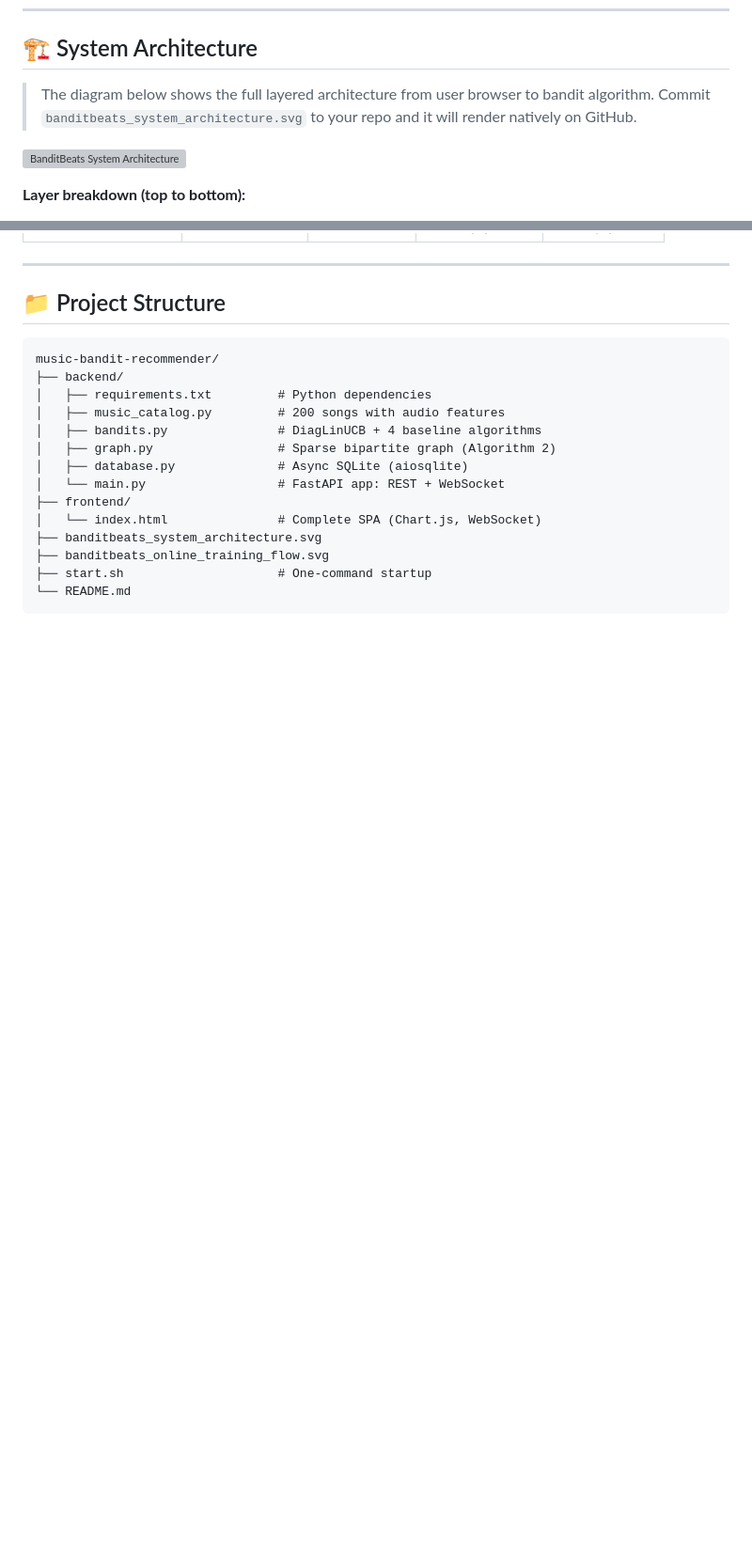
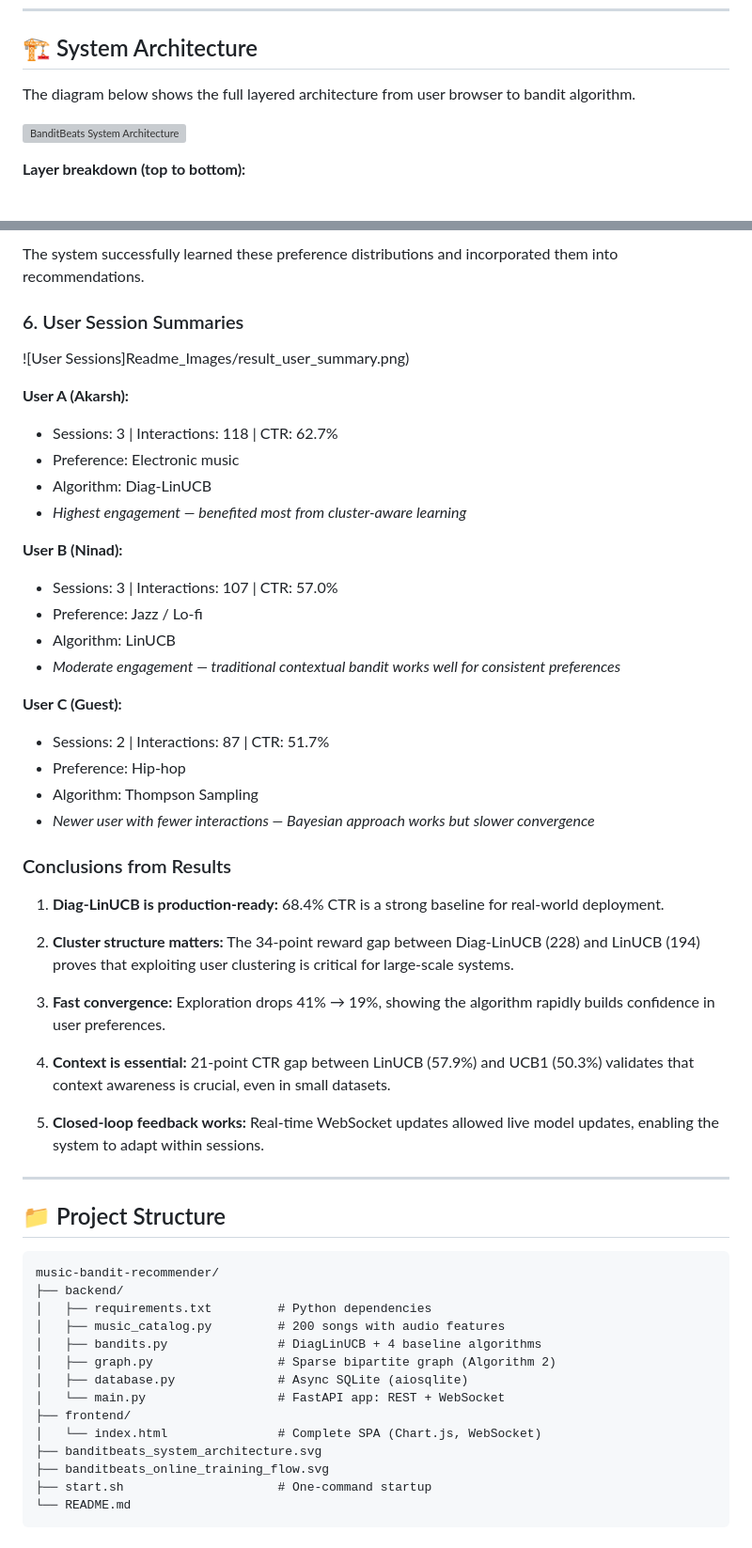
Before and after one commit to pacificblaster1708/Multi-Armed-Bandits-For-Rec-Systems, a Markdown page: README.md, 2 parts joined by grey strips. Shown at 94% size. GitHub-like rendering; blank space fills up the shorter version; grey boxes are pictures that could not be loaded.

```diff
--- a/README.md
+++ b/README.md
@@ -114,7 +114,7 @@ The DeepMind paper solves this by:
 
 ## 🏗 System Architecture
 
-> The diagram below shows the full layered architecture from user browser to bandit algorithm. Commit `banditbeats_system_architecture.svg` to your repo and it will render natively on GitHub.
+The diagram below shows the full layered architecture from user browser to bandit algorithm.
 
 ![BanditBeats System Architecture](Readme_Images/banditbeats_system_architecture.svg)
 
@@ -207,3 +287,38 @@ $$w_{u,c} = \text{softmax}\!\left(\frac{\langle u,\, \mu_c \rangle}{\tau'}\right
+The system successfully learned these preference distributions and incorporated them into recommendations.
+
+### 6. User Session Summaries
+
+![User Sessions]Readme_Images/result_user_summary.png)
+
+**User A (Akarsh):**
+- Sessions: 3 | Interactions: 118 | CTR: 62.7%
+- Preference: Electronic music
+- Algorithm: Diag-LinUCB
+- *Highest engagement — benefited most from cluster-aware learning*
+
+**User B (Ninad):**
+- Sessions: 3 | Interactions: 107 | CTR: 57.0%
+- Preference: Jazz / Lo-fi
+- Algorithm: LinUCB
+- *Moderate engagement — traditional contextual bandit works well for consistent preferences*
+
+**User C (Guest):**
+- Sessions: 2 | Interactions: 87 | CTR: 51.7%
+- Preference: Hip-hop
+- Algorithm: Thompson Sampling
+- *Newer user with fewer interactions — Bayesian approach works but slower convergence*
+
+### Conclusions from Results
+
+1. **Diag-LinUCB is production-ready:** 68.4% CTR is a strong baseline for real-world deployment.
+
+2. **Cluster structure matters:** The 34-point reward gap between Diag-LinUCB (228) and LinUCB (194) proves that exploiting user clustering is critical for large-scale systems.
+
+3. **Fast convergence:** Exploration drops 41% → 19%, showing the algorithm rapidly builds confidence in user preferences.
+
+4. **Context is essential:** 21-point CTR gap between LinUCB (57.9%) and UCB1 (50.3%) validates that context awareness is crucial, even in small datasets.
+
+5. **Closed-loop feedback works:** Real-time WebSocket updates allowed live model updates, enabling the system to adapt within sessions.
 
 ---
 
```
Also changed, not shown: other parts of README.md (+81 -20 lines).
